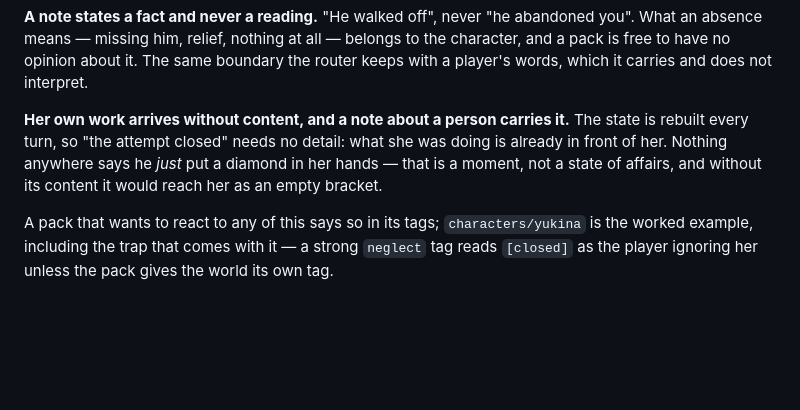
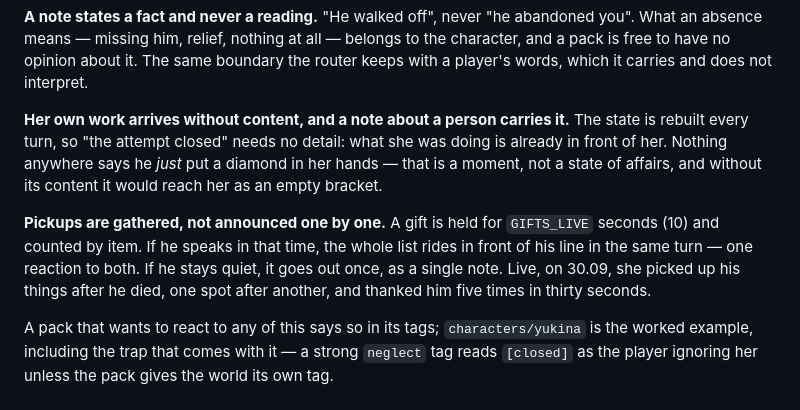
Before and after one commit to HontoUKI/M.A.R.I.A.-Micro-Engine, a Markdown page: docs/GAME_PORT.md, the part around the change. Drawn GitHub-style; blank space fills up the shorter version.

Commit message:
GAME_PORT: gifts are gathered, not announced one by one

```diff
--- a/docs/GAME_PORT.md
+++ b/docs/GAME_PORT.md
@@ -137,6 +137,13 @@ she was doing is already in front of her. Nothing anywhere says he *just* put a
 diamond in her hands — that is a moment, not a state of affairs, and without its
 content it would reach her as an empty bracket.
 
+**Pickups are gathered, not announced one by one.** A gift is held for
+`GIFTS_LIVE` seconds (10) and counted by item. If he speaks in that time, the
+whole list rides in front of his line in the same turn — one reaction to both.
+If he stays quiet, it goes out once, as a single note. Live, on 30.09, she
+picked up his things after he died, one spot after another, and thanked him
+five times in thirty seconds.
+
 A pack that wants to react to any of this says so in its tags; `characters/yukina`
 is the worked example, including the trap that comes with it — a strong `neglect`
 tag reads `[closed]` as the player ignoring her unless the pack gives the world
```
